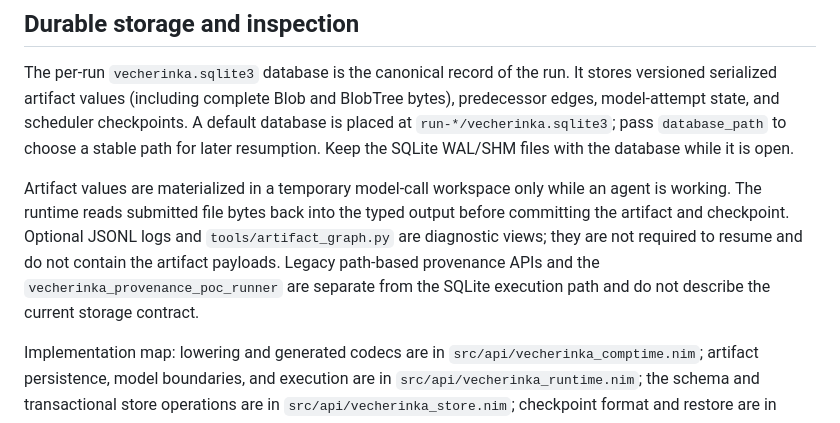
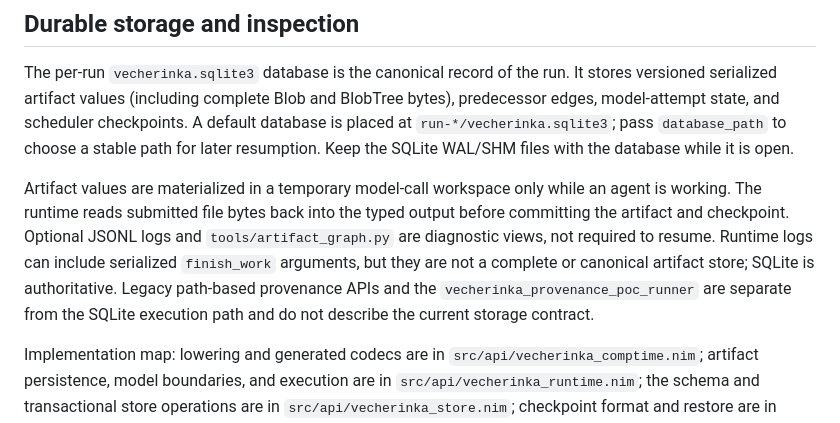
Before and after one commit to timurxa/orchestration, a Markdown page: src/docs/vecherinka_dsl_guide.md, the part around the change. GitHub-like rendering.

Commit message:
docs: clarify JSONL output logging

```diff
--- a/src/docs/vecherinka_dsl_guide.md
+++ b/src/docs/vecherinka_dsl_guide.md
@@ -165,11 +165,13 @@ open.
 
 Artifact values are materialized in a temporary model-call workspace only
 while an agent is working. The runtime reads submitted file bytes back into
-the typed output before committing the artifact and checkpoint. Optional
-JSONL logs and `tools/artifact_graph.py` are diagnostic views; they are not
-required to resume and do not contain the artifact payloads. Legacy path-based
-provenance APIs and the `vecherinka_provenance_poc_runner` are separate from
-the SQLite execution path and do not describe the current storage contract.
+the typed output before committing the artifact and checkpoint. Optional JSONL
+logs and `tools/artifact_graph.py` are diagnostic views, not required to resume.
+Runtime logs can include serialized `finish_work` arguments, but they are not a
+complete or canonical artifact store; SQLite is authoritative. Legacy
+path-based provenance APIs and the `vecherinka_provenance_poc_runner` are
+separate from the SQLite execution path and do not describe the current storage
+contract.
 
 Implementation map: lowering and generated codecs are in
 `src/api/vecherinka_comptime.nim`; artifact persistence, model boundaries, and
```
